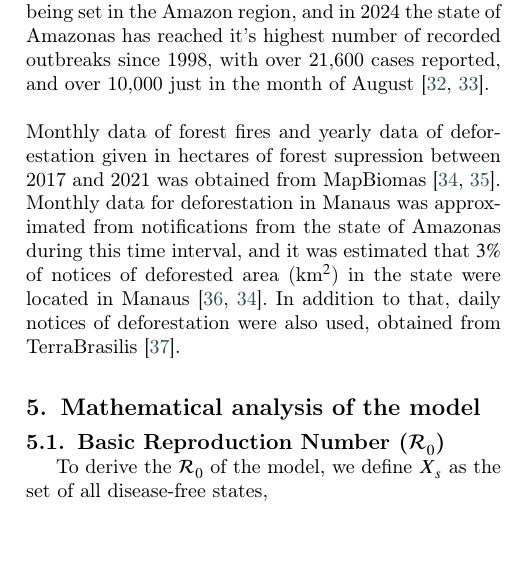
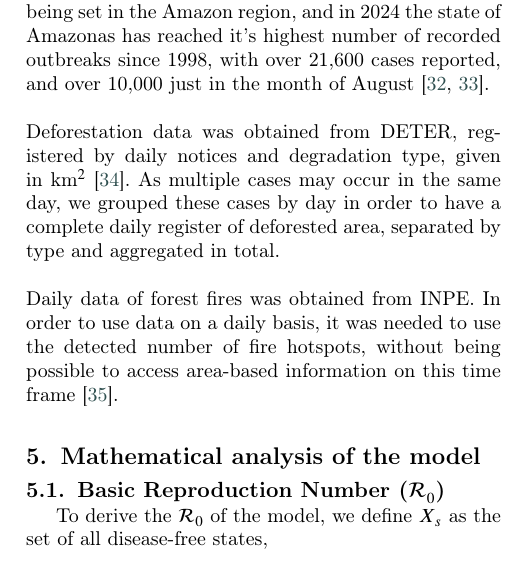
Before and after one commit to RaphaLevy/Study_on_malaria_dynamics_v2, a LaTeX paper (paper/cas-dc-article.tex): part of one column of page 4 of 12, cut so that both start at the same text. Compiled offline with pdfLaTeX; a LaTeX package or settings file that is missing is left out.

Commit message:
Corrections on Latex, changes text on DETER and INPE data

```diff
--- a/paper/cas-dc-article.tex
+++ b/paper/cas-dc-article.tex
@@ -451,10 +451,15 @@ the risk of future fires by increasing the availability of combustible and under
 with simultaneous fires being set in the Amazon region, and in 2024 the state of Amazonas has reached it's highest number of recorded outbreaks since 1998,
 with over 21,600 cases reported, and over 10,000 just in the month of August \cite{Threats_and_Opportunities, G1_Queimadas}.
 \\\\
-Monthly data of forest fires and yearly data of deforestation given in hectares of forest supression between 2017 and 2021
-was obtained from MapBiomas \cite{MapBIOMAS_Deforestation, MapBIOMAS_Forest_Fires}.
-Monthly data for deforestation in Manaus was approximated from notifications from the state of Amazonas during this time interval, and it was
-estimated that $3\%$ of notices of deforested area (km$^2$) in the state were located in Manaus \cite{DETER_Deforestation, MapBIOMAS_Deforestation}.  In addition to that, daily notices of deforestation were also used, obtained from TerraBrasilis \cite{Daily_DETER}.
+Deforestation data was obtained from DETER, registered by daily notices and degradation type, given in  km$^2$ \cite{Daily_DETER}. As multiple cases may occur in the same day, we grouped these cases by day in order to have a complete daily register of deforested area, separated by type and aggregated in total.
+\\\\
+Daily data of forest fires was obtained from INPE. In order to use data on a daily basis, it was needed to use the detected number of fire hotspots, without being possible to access area-based information on this time frame \cite{INPE_Forest_Fires}.
+
+
+%Monthly data of forest fires and yearly data of deforestation given in hectares of forest supression between 2017 and 2021
+%was obtained from MapBiomas \cite{MapBIOMAS_Deforestation, MapBIOMAS_Forest_Fires}.
+%Monthly data for deforestation in Manaus was approximated from notifications from the state of Amazonas during this time interval, and it was
+%estimated that $3\%$ of notices of deforested area (km$^2$) in the state were located in Manaus \cite{DETER_Deforestation, MapBIOMAS_Deforestation}.  In addition to that, daily notices of deforestation were also used, obtained from TerraBrasilis \cite{Daily_DETER}.
 
 \section{Mathematical analysis of the model}
 
```
Also changed, not shown: paper/cas-dc-article.pdf, paper/cas-dc-article.tex (21 more changed lines), 3 other files.
